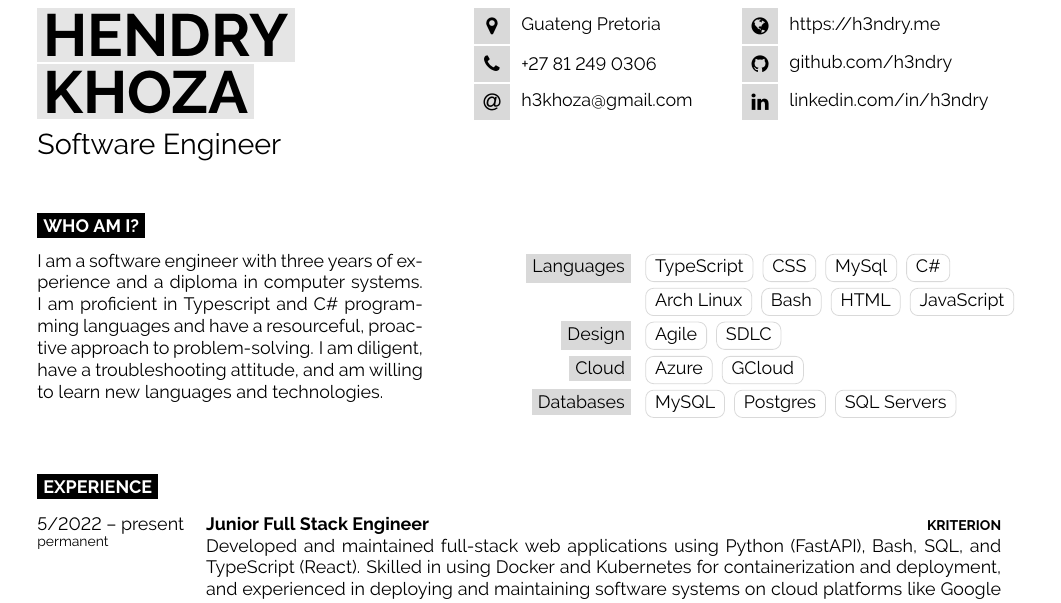
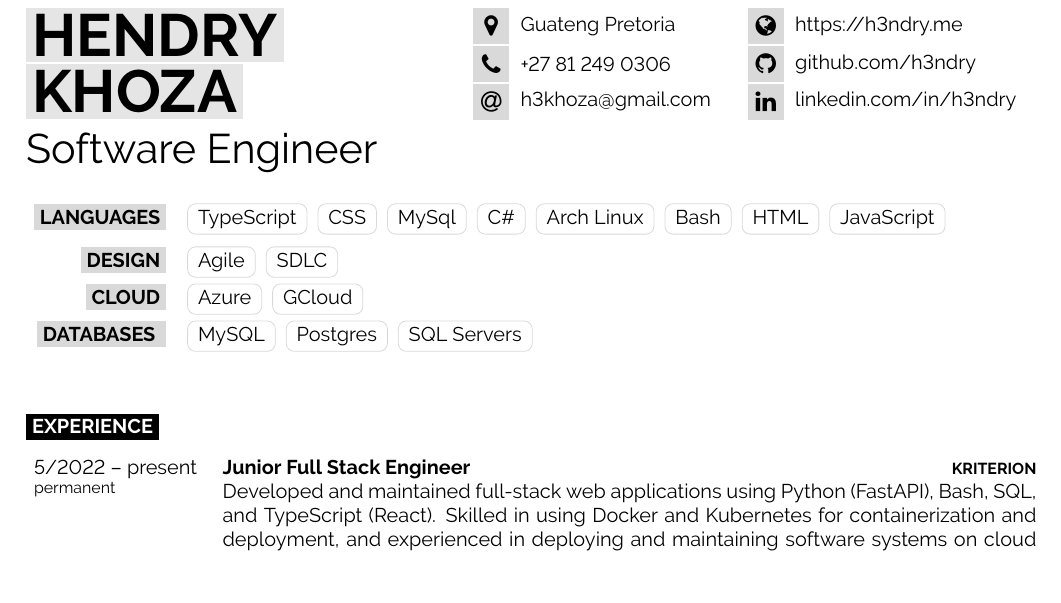
Before and after one commit to h3ndry/resume, a LaTeX document (main.tex, which reads developercv.cls): part of the page, cut so that both start at the same text, the shorter picture padded with empty space. Compiled offline with pdfLaTeX.

Commit message:
update information, increase font

```diff
--- a/developercv.cls
+++ b/developercv.cls
@@ -59,9 +59,9 @@
 \geometry{
 	paper=a4paper, % Paper size, change to letterpaper for US letter size
 	top=1.75cm, % Top margin
-	bottom=1.75cm, % Bottom margin
-	left=2cm, % Left margin
-	right=2cm, % Right margin
+	bottom=0.75cm, % Bottom margin
+	left=1.8cm, % Left margin
+	right=1.8cm, % Right margin
 	headheight=0.75cm, % Header height
 	footskip=1cm, % Space from the bottom margin to the baseline of the footer
 	headsep=0.5cm, % Space from the top margin to the baseline of the header
@@ -182,6 +182,13 @@
 	\colorbox{black}{\textcolor{white}{\MakeUppercase{\textbf{#1}}}}\\% Section title
 }
 
+
+% Command to output section title headings
+\newcommand{\cvsectt}[1]{% The only parameter is the section text
+	\colorbox{black!15}{\textcolor{black}{\MakeUppercase{\textbf{#1}}}}
+}
+
+
 %----------------------------------------------------------------------------------------
 %	ENTRY LIST
 %----------------------------------------------------------------------------------------
--- a/main.tex
+++ b/main.tex
@@ -20,7 +20,7 @@
 %	PACKAGES AND OTHER DOCUMENT CONFIGURATIONS
 %----------------------------------------------------------------------------------------
 
-\documentclass[9pt]{developercv} % Default font size, values from 8-12pt are recommended
+\documentclass[10pt]{developercv} % Default font size, values from 8-12pt are recommended
 
 \begin{document}
 
@@ -62,30 +62,28 @@
 %	INTRODUCTION, SKILLS AND TECHNOLOGIES
 %----------------------------------------------------------------------------------------
 
-\cvsect{Who Am I?}
+% \cvsect{Who Am I?}
 
-\begin{minipage}[t]{0.4\textwidth} % 40% of the page width for the introduction text
-	\vspace{-\baselineskip} % Required for vertically aligning minipages
-    I am a software engineer with three years of experience and a diploma in
-    computer systems. I am proficient in Typescript and C\# programming
-    languages and have a resourceful, proactive approach to problem-solving. I
-    am diligent, have a troubleshooting attitude, and am willing to learn new
-    languages and technologies.
-\end{minipage}
-\hfill % Whitespace between
-\begin{minipage}[t]{0.5\textwidth} % 50% of the page for the skills bar chart
-	\vspace{-\baselineskip} % Required for vertically aligning minipages
+% \begin{minipage}[t]{0.4\textwidth} % 40% of the page width for the introduction text
+% 	\vspace{-\baselineskip} % Required for vertically aligning minipages
+%     I am a software engineer with three years of experience and a diploma in
+%     computer systems. I am proficient in Typescript and C\# programming
+%     languages and have a resourceful, proactive approach to problem-solving. I
+%     am diligent, have a troubleshooting attitude, and am willing to learn new
+%     languages and technologies.
+% \end{minipage}
+% \hfill % Whitespace between
+% \begin{minipage}[t]{0.5\textwidth} % 50% of the page for the skills bar chart
+	% \vspace{-\baselineskip} % Required for vertically aligning minipages
 
-    \setlength{\tabcolsep}{0.4em}
-    \begin{tabular}{ r l}
-        \colorbox{black!15}{Languages} & \cvtag{TypeScript} \cvtag{CSS} \cvtag{MySql} \cvtag{C\#}  \vspace{0.3em} \\
-         & \cvtag{Arch Linux} \cvtag{Bash}  \cvtag{HTML} \cvtag{JavaScript}  \vspace{0.3em} \\
-        \colorbox{black!15}{Design} & \cvtag{Agile} \cvtag{SDLC}   \vspace{0.3em} \\
-        \colorbox{black!15}{Cloud} & \cvtag{Azure} \cvtag{GCloud} \vspace{0.3em} \\
-        \colorbox{black!15}{Databases} & \cvtag{MySQL} \cvtag{Postgres} \cvtag{SQL Servers}  \vspace{0.3em} \\ \vspace{0.3em} \\
-    \end{tabular}
+\setlength{\tabcolsep}{0.4em}
+\begin{tabular}{ r l}
+    \cvsectt{LANGUAGES} & \cvtag{TypeScript} \cvtag{CSS} \cvtag{MySql} \cvtag{C\#}  \vspace{0.3em}  \cvtag{Arch Linux} \cvtag{Bash}  \cvtag{HTML} \cvtag{JavaScript}  \vspace{0.3em} \\
+    \cvsectt{Design} & \cvtag{Agile} \cvtag{SDLC}   \vspace{0.3em} \\
+    \cvsectt{Cloud} & \cvtag{Azure} \cvtag{GCloud} \vspace{0.3em} \\
+\cvsectt{DATABASES } & \cvtag{MySQL} \cvtag{Postgres} \cvtag{SQL Servers}  \vspace{0.3em} \\ \vspace{0.3em} \\
+\end{tabular}
 
-\end{minipage}
 
 
 %----------------------------------------------------------------------------------------
```
Also changed, not shown: main.tex (1 more changed lines).
